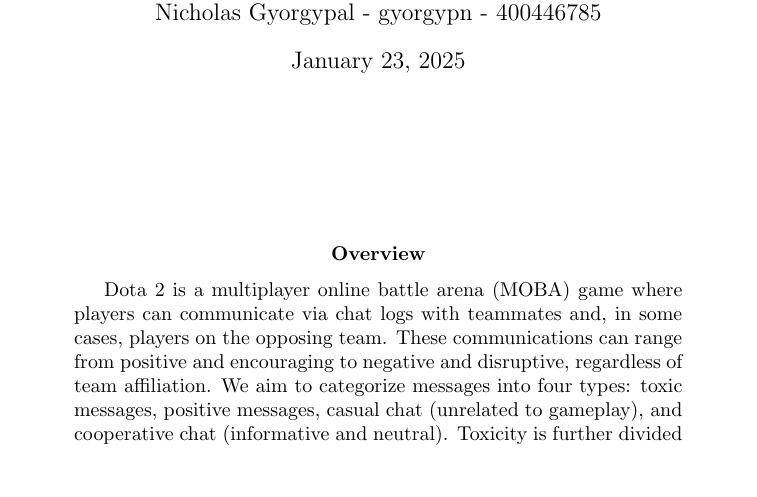
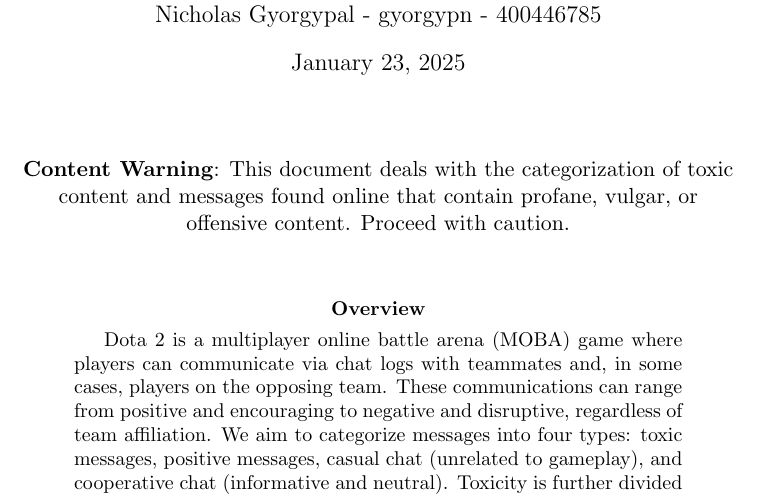
Before and after one commit to Multipixels/4nl3-group-project, a LaTeX paper (Proposal/proposal.tex): part of page 1 of 6, cut so that both start at the same text, the shorter picture padded with empty space. Compiled offline with pdfLaTeX.

Commit message:
add content warning

```diff
--- a/Proposal/proposal.tex
+++ b/Proposal/proposal.tex
@@ -31,8 +31,15 @@
 \begin{document}
 \maketitle
 
-\vspace{4em}
 
+\vspace{1em}
+
+\centering
+\textbf{Content Warning}: This document deals with the categorization of toxic content and messages found online that contain profane, vulgar, or offensive content. Proceed with caution.
+
+\vspace{2em}
+
+\noindent
 \begin{abstract}
 
     %    Dota 2 is a multiplayer online battle arena (MOBA) game where players can communicate in chat logs  with other players on their team (and possibly on the other team). Communications between players can be either positive or negative, regardless of team affiliation. We wish to categorize messages into different types: toxic messages, positive messages, casual chat (unrelated to the game), cooperative chat (informative and neutral). We'll break toxicity down further into verbal base, hate speech/offensive language, and negative attitude. Thus, we have a single-label classification task with 6 classes.
```
Also changed, not shown: Proposal/proposal.pdf, 4 other files.
